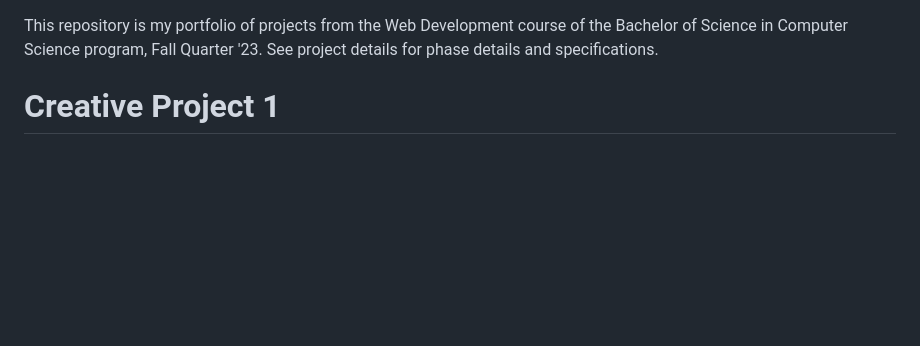
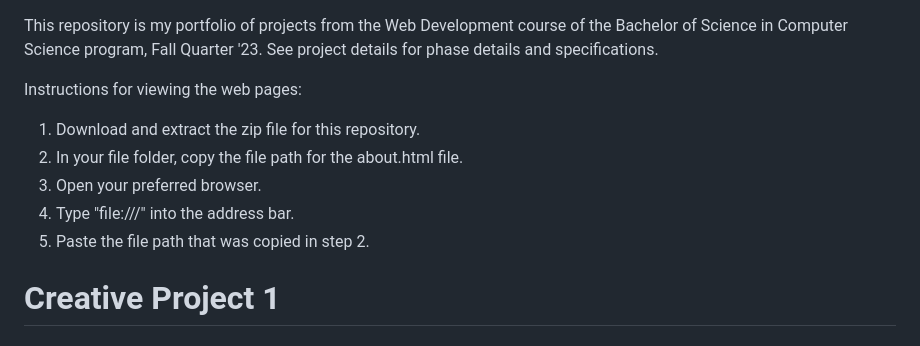
Before and after one commit to moserc/WebDev-CP1, a Markdown page: README.md, the part around the change. Rendered like a GitHub page; blank space fills up the shorter version.

```diff
--- a/README.md
+++ b/README.md
@@ -1,4 +1,11 @@
 This repository is my portfolio of projects from the Web Development course of the Bachelor of Science in Computer Science program, Fall Quarter '23. See project details for phase details and specifications.
+
+Instructions for viewing the web pages:
+  1. Download and extract the zip file for this repository.
+  2. In your file folder, copy the file path for the about.html file.
+  3. Open your preferred browser.
+  4. Type "file:///" into the address bar.
+  5. Paste the file path that was copied in step 2.
 
 # Creative Project 1
 ## Overview
```
